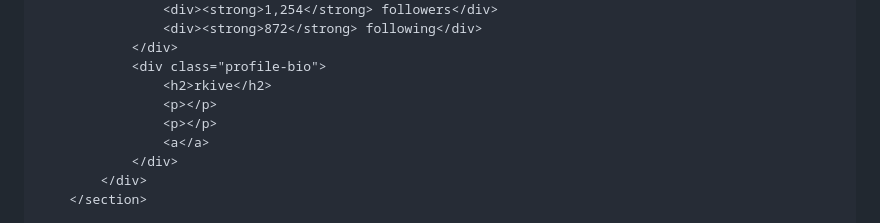
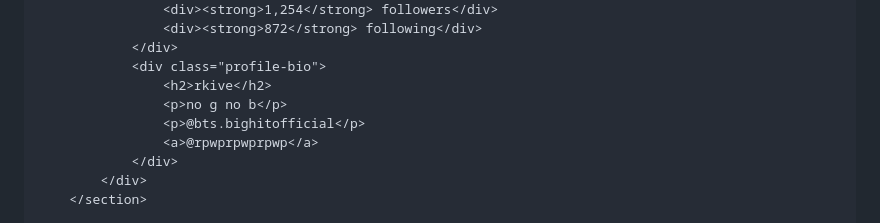
Before and after one commit to baberaham94/testweb, a Markdown page: README.md, the part around the change printed below. GitHub-like rendering.

```diff
--- a/README.md
+++ b/README.md
@@ -470,9 +470,9 @@
                 </div>
                 <div class="profile-bio">
                     <h2>rkive</h2>
-                    <p></p>
-                    <p></p>
-                    <a</a>
+                    <p>no g no b</p>
+                    <p>@bts.bighitofficial</p>
+                    <a>@rpwprpwprpwp</a>
                 </div>
             </div>
         </section>
```
Also changed, not shown: other parts of README.md (+1 -1 lines).
